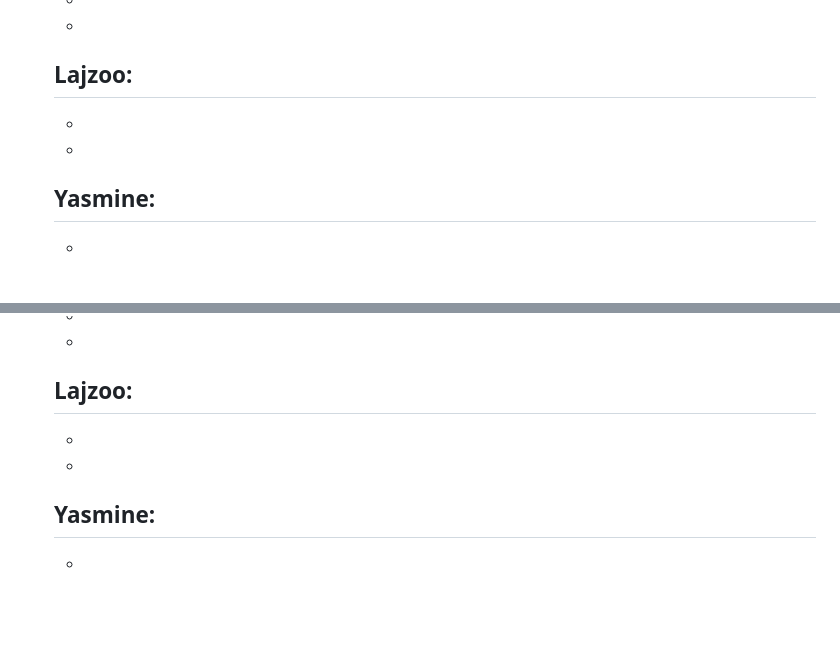
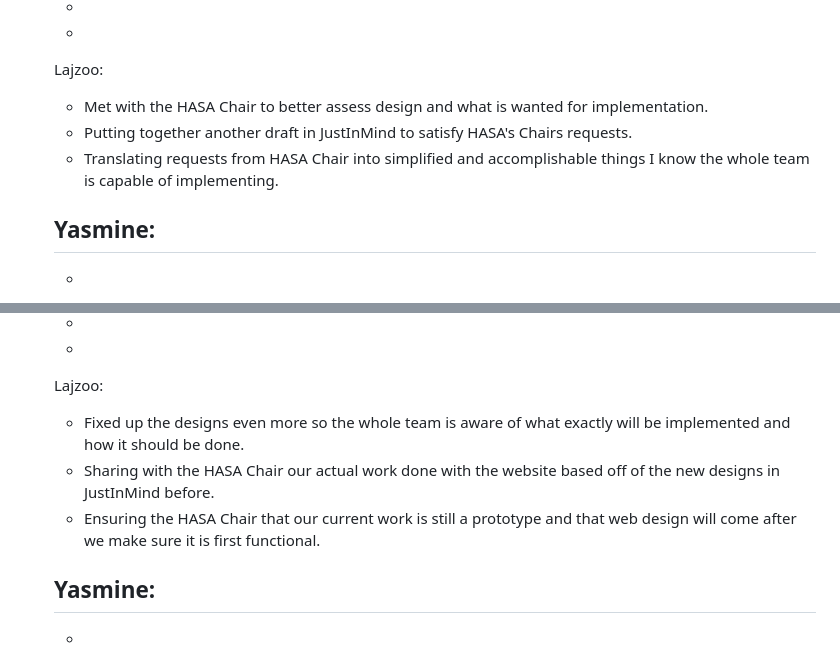
Before and after one commit to emmasbragia/Group7_FinalProject, a Markdown page: readme.md, 2 parts joined by grey strips. GitHub-like rendering; blank space fills up the shorter version.

Commit message:
Added Lajzoo Meeting Updates

```diff
--- a/readme.md
+++ b/readme.md
@@ -41,9 +41,9 @@ Meeting Evidence #1:
     -
 
     Lajzoo:
-    -
-    -
-    -
+    - Met with the HASA Chair to better assess design and what is wanted for implementation.
+    - Putting together another draft in JustInMind to satisfy HASA's Chairs requests.
+    - Translating requests from HASA Chair into simplified and accomplishable things I know the whole team is capable of implementing.
 
     Yasmine:
     -
@@ -72,9 +72,9 @@ Meeting Evidence #2:
     -
 
     Lajzoo:
-    -
-    -
-    -
+    - Fixed up the designs even more so the whole team is aware of what exactly will be implemented and how it should be done.
+    - Sharing with the HASA Chair our actual work done with the website based off of the new designs in JustInMind before.
+    - Ensuring the HASA Chair that our current work is still a prototype and that web design will come after we make sure it is first functional.
 
     Yasmine:
     -
```
